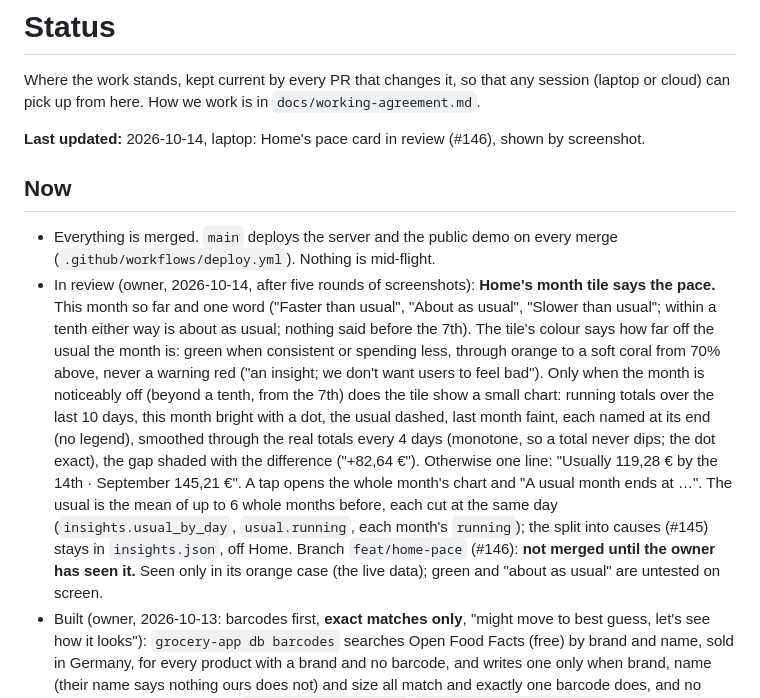
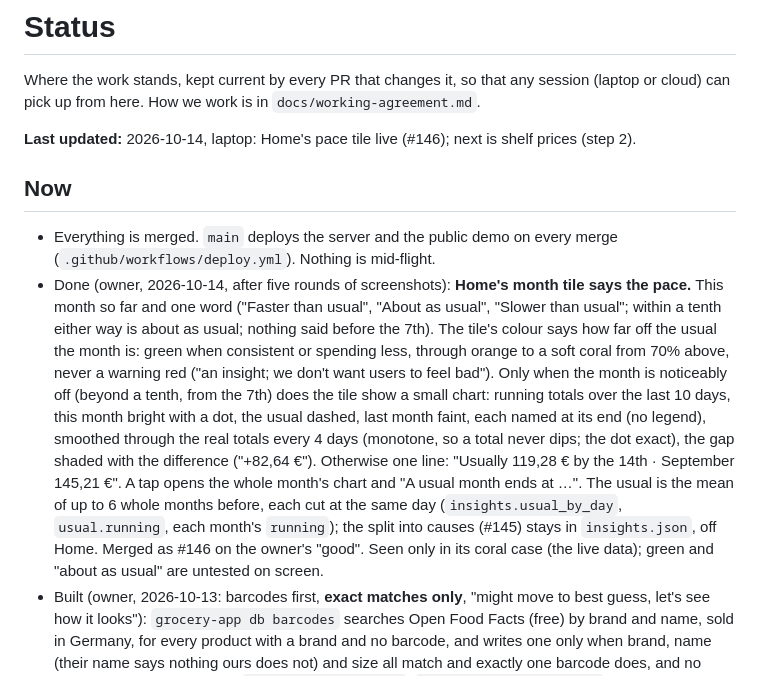
Before and after one commit to BlackPi3/grocery-app, a Markdown page: docs/status.md, the part around the change. GitHub-like rendering.

Commit message:
Status: the pace tile is live
Co-Authored-By: Claude Opus 5.5 <noreply@anthropic.com>

```diff
--- a/docs/status.md
+++ b/docs/status.md
@@ -4,13 +4,13 @@ Where the work stands, kept current by every PR that changes it, so that any
 session (laptop or cloud) can pick up from here. How we work is in
 `docs/working-agreement.md`.
 
-**Last updated:** 2026-10-14, laptop: Home's pace card in review (#146), shown by screenshot.
+**Last updated:** 2026-10-14, laptop: Home's pace tile live (#146); next is shelf prices (step 2).
 
 ## Now
 
 - Everything is merged. `main` deploys the server and the public demo on every
   merge (`.github/workflows/deploy.yml`). Nothing is mid-flight.
-- In review (owner, 2026-10-14, after five rounds of screenshots): **Home's
+- Done (owner, 2026-10-14, after five rounds of screenshots): **Home's
   month tile says the pace.** This month so far and one word ("Faster than
   usual", "About as usual", "Slower than usual"; within a tenth either way is
   about as usual; nothing said before the 7th). The tile's colour says how
@@ -27,9 +27,8 @@ session (laptop or cloud) can pick up from here. How we work is in
   The usual is the mean of up to 6 whole months before, each cut at the
   same day (`insights.usual_by_day`, `usual.running`, each month's
   `running`); the split into causes (#145) stays in `insights.json`, off
-  Home. Branch `feat/home-pace` (#146): **not merged until the owner has
-  seen it.** Seen only in its orange case (the live data); green and "about
-  as usual" are untested on screen.
+  Home. Merged as #146 on the owner's "good". Seen only in its coral case
+  (the live data); green and "about as usual" are untested on screen.
 - Built (owner, 2026-10-13: barcodes first, **exact matches only**, "might
   move to best guess, let's see how it looks"): `grocery-app db barcodes`
   searches Open Food Facts (free) by brand and name, sold in Germany, for
```
